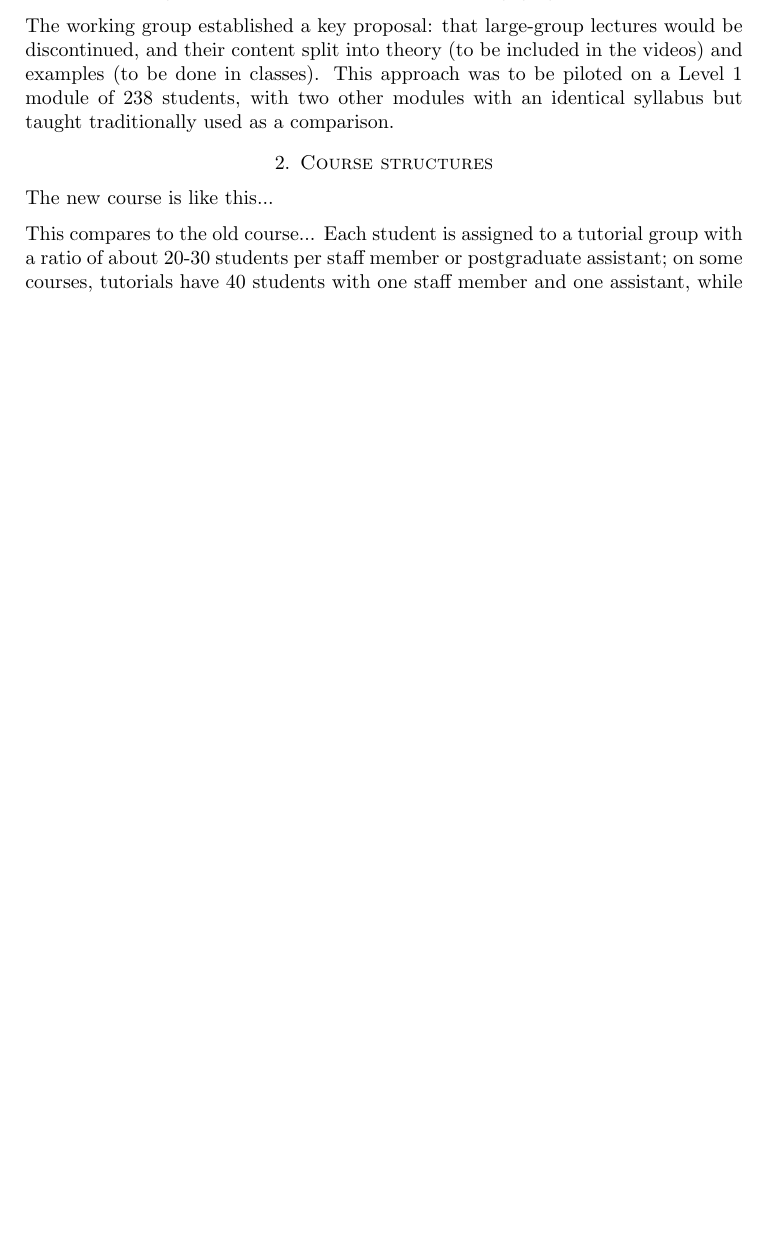
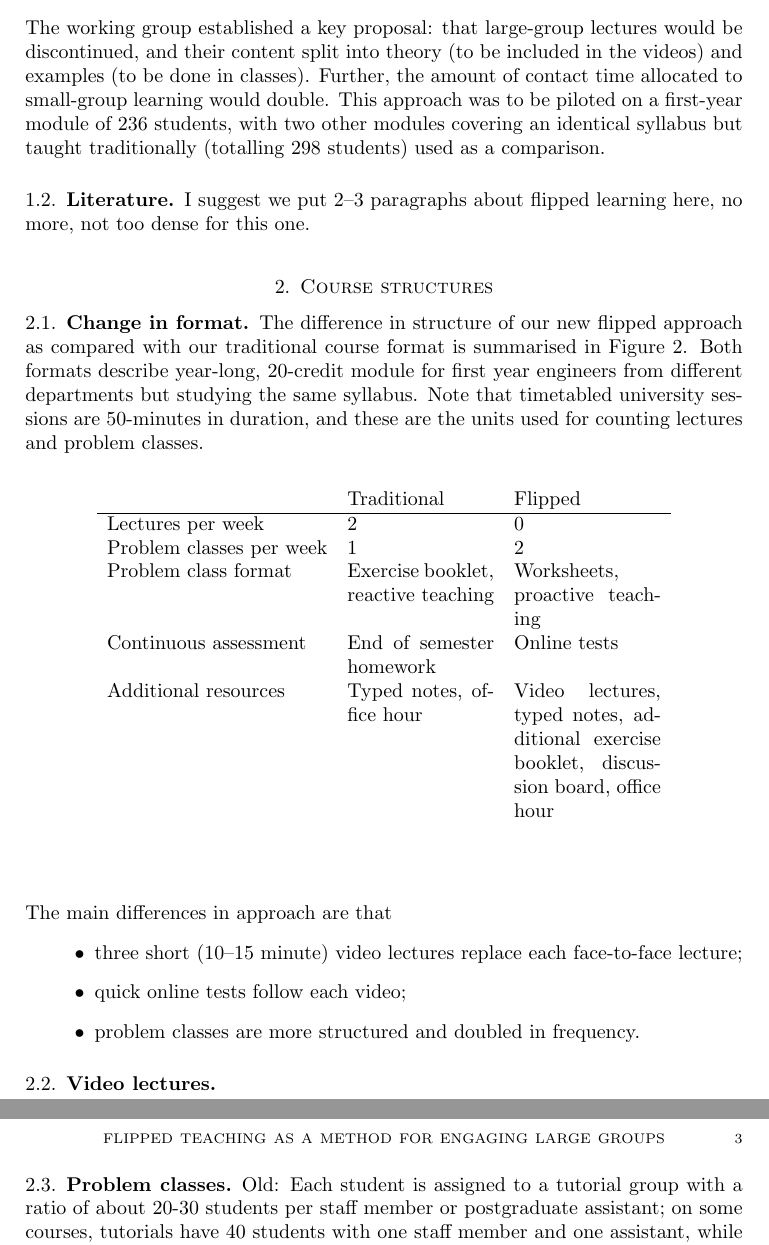
Before and after one commit to nickgurski/Engineering-teaching-paper, a LaTeX paper (isee.tex): part of page 2 of 2 before the commit and two parts of pages 2 and 3 of 3 after it, the two joined at a grey line, cut so that both start at the same text, the shorter picture padded with empty space. Compiled offline with pdfLaTeX.

Commit message:
More work done.

```diff
--- a/isee.tex
+++ b/isee.tex
@@ -10,6 +10,7 @@
 \usepackage{eucal}
 \usepackage[all]{xy}
 \usepackage{pstricks}
+\usepackage{tabularx}
 \newcommand{\bs}{\boldsymbol}
 \newcommand{\mb}{\mathbf}
 \renewcommand{\dot}{\centerdot}
@@ -39,15 +43,42 @@ The School of Mathematics and Statistics provides mathematics teaching for under
 
 A working group was established to look into the effectiveness of these modules, with a particular focus on whether a flipped approach, based around videos, online tests and small-group classes, could provide a more engaging course for students.
 
-The working group established a key proposal: that large-group lectures would be discontinued, and their content split into theory (to be included in the videos) and examples (to be done in classes).  This approach was to be piloted on a Level 1 module of 238 students, with two other modules with an identical syllabus but taught traditionally used as a comparison.
+The working group established a key proposal: that large-group lectures would be discontinued, and their content split into theory (to be included in the videos) and examples (to be done in classes).  Further, the amount of contact time allocated to small-group learning would double.  This approach was to be piloted on a first-year module of 236 students, with two other modules covering an identical syllabus but taught traditionally (totalling 298 students) used as a comparison.
+
+\subsection{Literature}
+
+I suggest we put 2--3 paragraphs about flipped learning here, no more, not too dense for this one.
 
 \section{Course structures}
 
-The new course is like this...
+\subsection{Change in format}
 
-This compares to the old course... Each student is assigned to a tutorial group with a ratio of about 20-30 students per staff member or postgraduate assistant; on some courses, tutorials have 40 students with one staff member and one assistant, while others have 80 students with one staff member and three assistants. The tutorial classes generally consist of students working on set problems, asking for assistance as necessary but little full-class teaching.
+The difference in structure of our new flipped approach as compared with our traditional course format is summarised in Figure 2.  Both formats describe year-long, 20-credit module for first year engineers from different departments but studying the same syllabus.  Note that timetabled university sessions are 50-minutes in duration, and these are the units used for counting lectures and problem classes.
+\begin{center}
+\begin{figure}[htb]
+\begin{tabularx}{0.8\textwidth}{lXX}
+ & Traditional & Flipped\\\hline
+Lectures per week & 2 & 0\\
+Problem classes per week & 1 & 2\\
+Problem class format & Exercise booklet, reactive teaching & Worksheets, proactive teaching\\
+Continuous assessment & End of semester homework & Online tests\\
+Additional resources & Typed notes, office hour & Video lectures, typed notes, additional exercise booklet, discussion board, office hour
+\end{tabularx}
+\end{figure}
+\end{center}
+The main differences in approach are that
+\begin{itemize}
+\item three short (10--15 minute) video lectures replace each face-to-face lecture;
+\item quick online tests follow each video;
+\item problem classes are more structured and doubled in frequency.
+\end{itemize}
+
+\subsection{Video lectures}
 
 
+\subsection{Problem classes}
+
+Old: Each student is assigned to a tutorial group with a ratio of about 20-30 students per staff member or postgraduate assistant; on some courses, tutorials have 40 students with one staff member and one assistant, while others have 80 students with one staff member and three assistants. The tutorial classes generally consist of students working on set problems, asking for assistance as necessary but little full-class teaching.
 
 
 
```
Also changed, not shown: isee.pdf, isee.tex (9 more changed lines), 5 other files.
